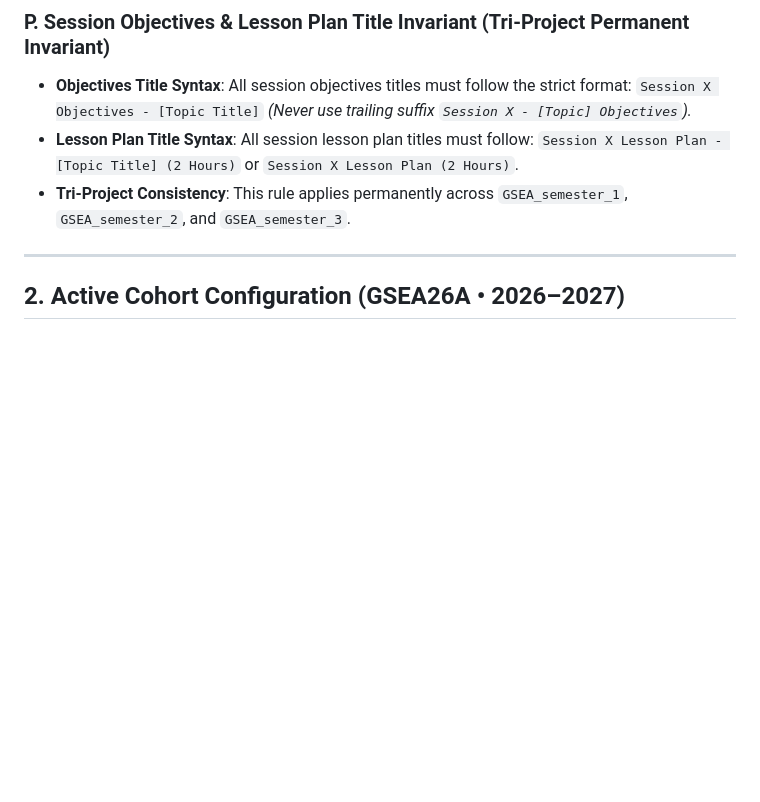
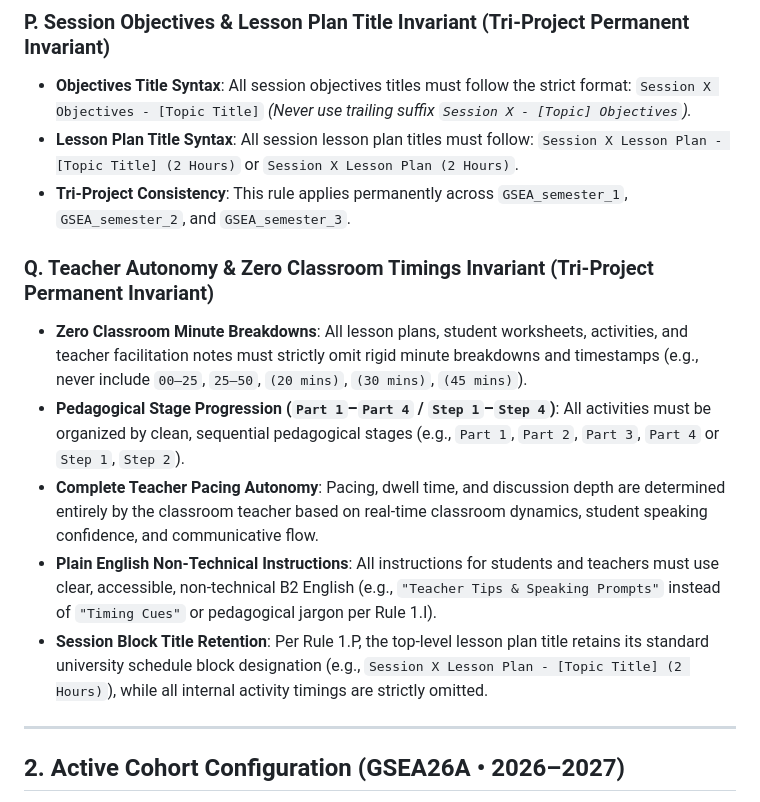
Before and after one commit to powerforcemotiondrive-pixel/GSEA_Semester_2, a Markdown page: AGENTS.md, the part around the change. GitHub-like rendering; blank space fills up the shorter version.

Commit message:
docs(rules): add Rule 1.Q zero classroom timings invariant

```diff
--- a/AGENTS.md
+++ b/AGENTS.md
@@ -165,6 +165,13 @@ Course administration (student lists, teacher assignments, weekly schedules, and
   `Session X Lesson Plan - [Topic Title] (2 Hours)` or `Session X Lesson Plan (2 Hours)`.
 - **Tri-Project Consistency**: This rule applies permanently across `GSEA_semester_1`, `GSEA_semester_2`, and `GSEA_semester_3`.
 
+### Q. Teacher Autonomy & Zero Classroom Timings Invariant (Tri-Project Permanent Invariant)
+- **Zero Classroom Minute Breakdowns**: All lesson plans, student worksheets, activities, and teacher facilitation notes must strictly omit rigid minute breakdowns and timestamps (e.g., never include `00–25`, `25–50`, `(20 mins)`, `(30 mins)`, `(45 mins)`).
+- **Pedagogical Stage Progression (`Part 1`–`Part 4` / `Step 1`–`Step 4`)**: All activities must be organized by clean, sequential pedagogical stages (e.g., `Part 1`, `Part 2`, `Part 3`, `Part 4` or `Step 1`, `Step 2`).
+- **Complete Teacher Pacing Autonomy**: Pacing, dwell time, and discussion depth are determined entirely by the classroom teacher based on real-time classroom dynamics, student speaking confidence, and communicative flow.
+- **Plain English Non-Technical Instructions**: All instructions for students and teachers must use clear, accessible, non-technical B2 English (e.g., `"Teacher Tips & Speaking Prompts"` instead of `"Timing Cues"` or pedagogical jargon per Rule 1.I).
+- **Session Block Title Retention**: Per Rule 1.P, the top-level lesson plan title retains its standard university schedule block designation (e.g., `Session X Lesson Plan - [Topic Title] (2 Hours)`), while all internal activity timings are strictly omitted.
+
 ---
 
 ## 2. Active Cohort Configuration (GSEA26A • 2026–2027)
```
